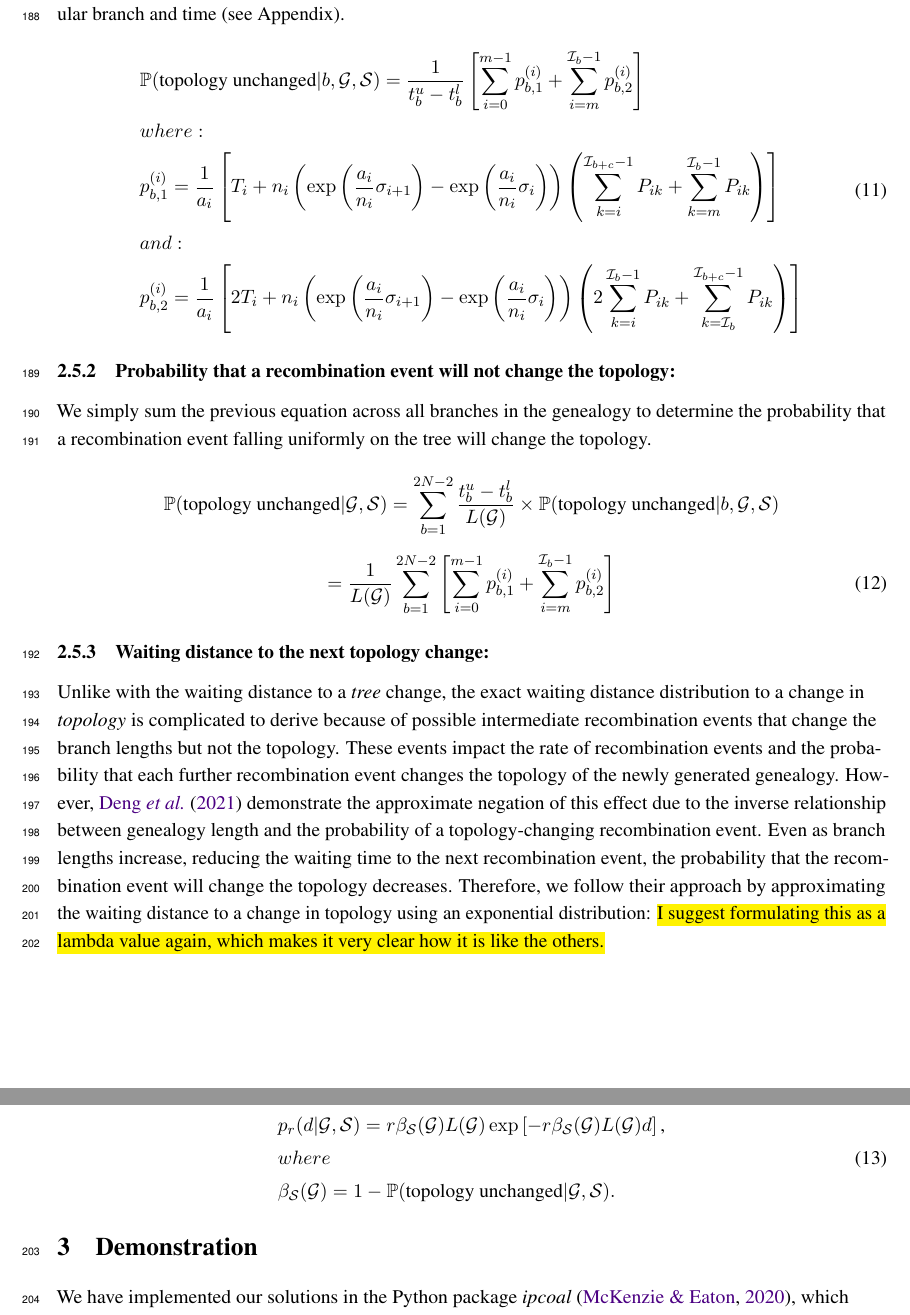
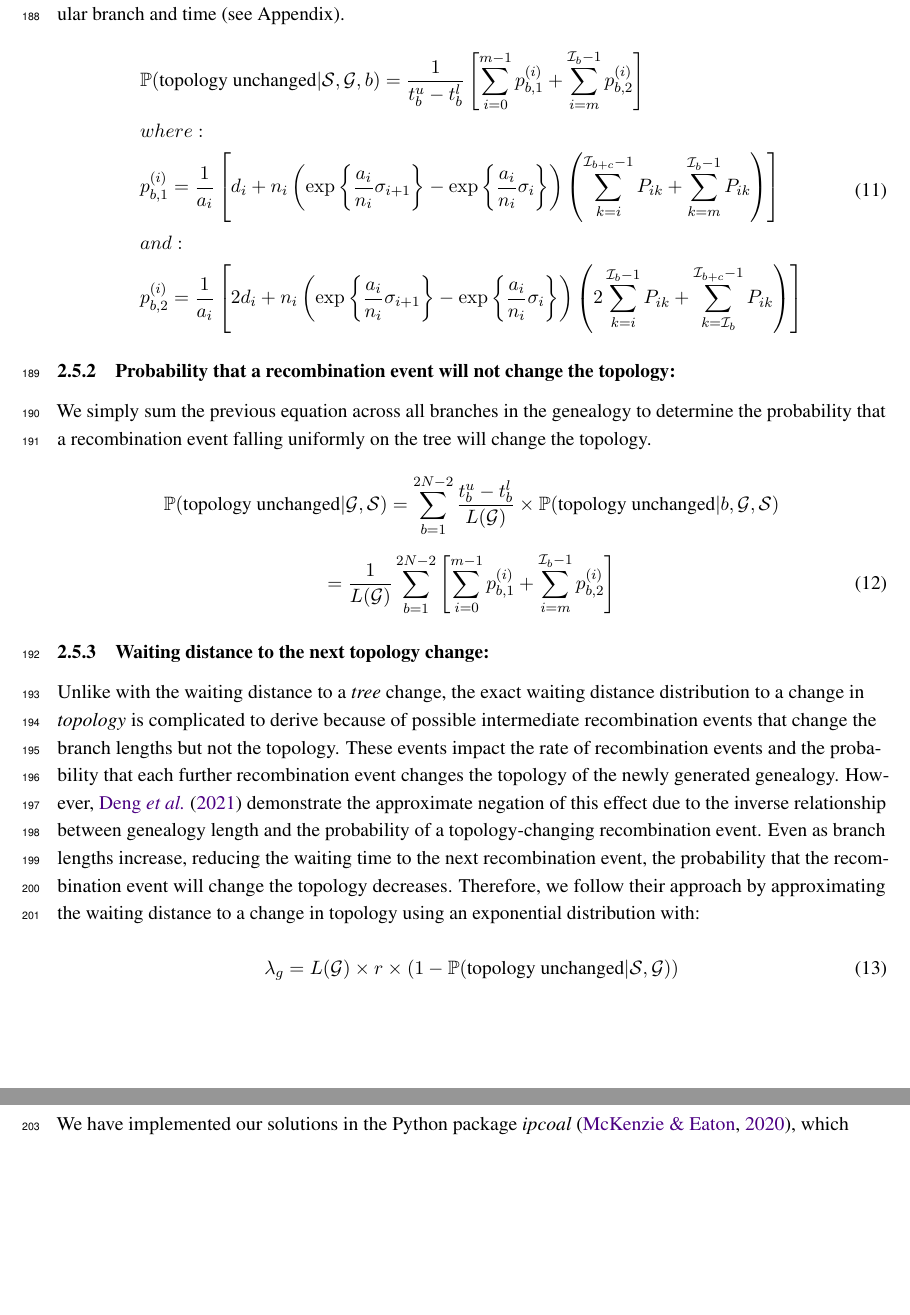
Before and after one commit to eaton-lab/waiting-distances, a LaTeX document (manuscript/waiting-distances.tex): two parts of pages 8 and 9 of 19, joined at a grey line, cut so that both start at the same text, the shorter picture padded with empty space. Compiled offline with pdfLaTeX.

Commit message:
addressing more highlights, small syntax

```diff
--- a/manuscript/waiting-distances.tex
+++ b/manuscript/waiting-distances.tex
@@ -872,11 +872,12 @@ We first present the probability that a recombination event occurring on a focal
 
 \begin{equation}
 \begin{aligned}
-    &\mathbb{P}(\textrm{topology unchanged}|b, \mathcal{G},\mathcal{S}) = \frac{1}{t_b^u-t_b^l}\left[\sum_{i=0}^{m-1}p_{b,1}^{(i)}+\sum_{i=m}^{\mathcal{I}_b-1}p_{b,2}^{(i)}\right] \\
+    &\mathbb{P}(\textrm{topology unchanged} | \mathcal{S},\mathcal{G},b) =
+    \frac{1}{t_b^u-t_b^l}\left[\sum_{i=0}^{m-1}p_{b,1}^{(i)}+\sum_{i=m}^{\mathcal{I}_b-1}p_{b,2}^{(i)}\right] \\
     &where: \\
-    &p_{b,1}^{(i)} = \frac{1}{a_i}\left[T_i+n_i\left(\exp\left(\frac{a_i}{n_i}\sigma_{i+1}\right)-\exp\left(\frac{a_i}{n_i}\sigma_i\right)\right)\left(\sum_{k=i}^{\mathcal{I}_{b+c}-1}P_{ik}+\sum_{k=m}^{\mathcal{I}_b-1}P_{ik}\right)\right] \\
+    &p_{b,1}^{(i)} = \frac{1}{a_i}\left[d_i+n_i\left(\exp\left\{\frac{a_i}{n_i}\sigma_{i+1}\right\}-\exp\left\{\frac{a_i}{n_i}\sigma_i\right\}\right)\left(\sum_{k=i}^{\mathcal{I}_{b+c}-1}P_{ik}+\sum_{k=m}^{\mathcal{I}_b-1}P_{ik}\right)\right] \\
     &and: \\
-    &p_{b,2}^{(i)} = \frac{1}{a_i}\left[2T_i + n_i\left(\exp\left(\frac{a_i}{n_i}\sigma_{i+1}\right)-\exp\left(\frac{a_i}{n_i}\sigma_{i}\right)\right)\left(2\sum_{k=i}^{\mathcal{I}_b-1}P_{ik}+\sum_{k=\mathcal{I}_b}^{\mathcal{I}_{b+c}-1}P_{ik}\right)\right]
+    &p_{b,2}^{(i)} = \frac{1}{a_i}\left[2d_i + n_i\left(\exp\left\{\frac{a_i}{n_i}\sigma_{i+1}\right\}-\exp\left\{\frac{a_i}{n_i}\sigma_{i}\right\}\right)\left(2\sum_{k=i}^{\mathcal{I}_b-1}P_{ik}+\sum_{k=\mathcal{I}_b}^{\mathcal{I}_{b+c}-1}P_{ik}\right)\right]
     \end{aligned}
 \end{equation}
 
@@ -907,16 +908,20 @@ and the probability of a topology-changing recombination event. Even as branch
 lengths increase, reducing the waiting time to the next recombination event, the
 probability that the recombination event will change the topology decreases.
 Therefore, we follow their approach by approximating the waiting distance to
-a change in topology using an exponential distribution:
-\noindent\hl{I suggest formulating this as a lambda value again, which makes it
-very clear how it is like the others.}
+a change in topology using an exponential distribution with:
+
+%\begin{equation}
+%\begin{aligned}
+%	&p_r(d|\mathcal{G},\mathcal{S}) = r\beta_\mathcal{S}(\mathcal{G})L(\mathcal{G})\exp\left[-r\beta_\mathcal{S}(\mathcal{G})L(\mathcal{G})d\right]\textrm{,} \\
+%	&where \\
+%	&\beta_\mathcal{S}(\mathcal{G})=1-\mathbb{P}(\textrm{topology unchanged} | \mathcal{G},\mathcal{S}).
+%\end{aligned}
+%\end{equation}
 
 \begin{equation}
-\begin{aligned}
-	&p_r(d|\mathcal{G},\mathcal{S}) = r\beta_\mathcal{S}(\mathcal{G})L(\mathcal{G})\exp\left[-r\beta_\mathcal{S}(\mathcal{G})L(\mathcal{G})d\right]\textrm{,} \\
-	&where \\
-	&\beta_\mathcal{S}(\mathcal{G})=1-\mathbb{P}(\textrm{topology unchanged} | \mathcal{G},\mathcal{S}).
-\end{aligned}
+	\lambda_{g} =
+	L(\mathcal{G}) \times r \times
+	(1 - \mathbb{P}(\text{topology unchanged} | \mathcal{S},\mathcal{G}))
 \end{equation}
 
 \section{Demonstration}
```
Also changed, not shown: manuscript/waiting-distances.tex (8 more changed lines).
